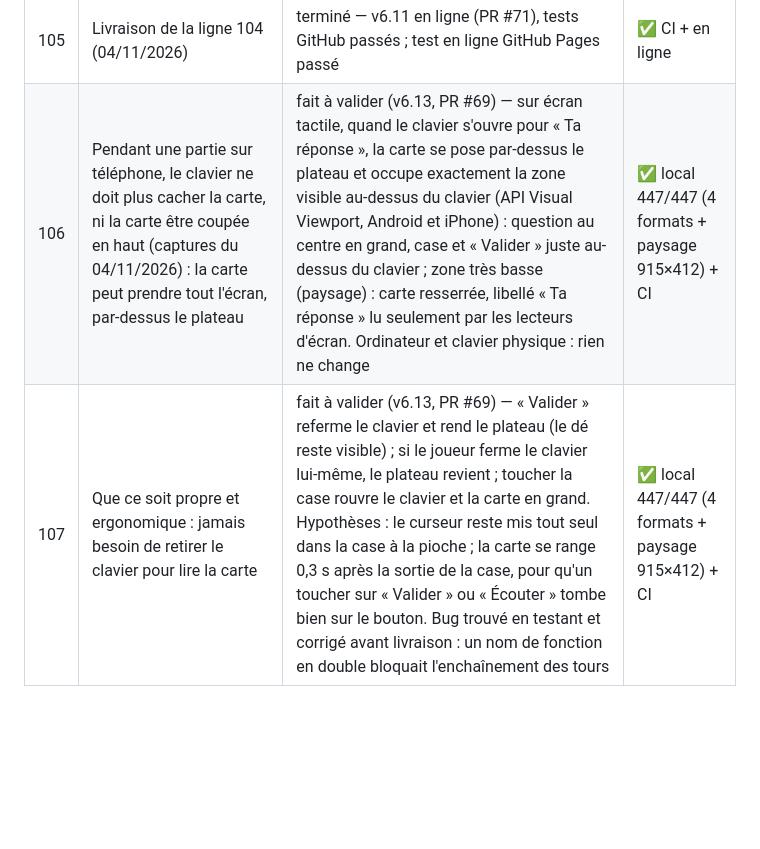
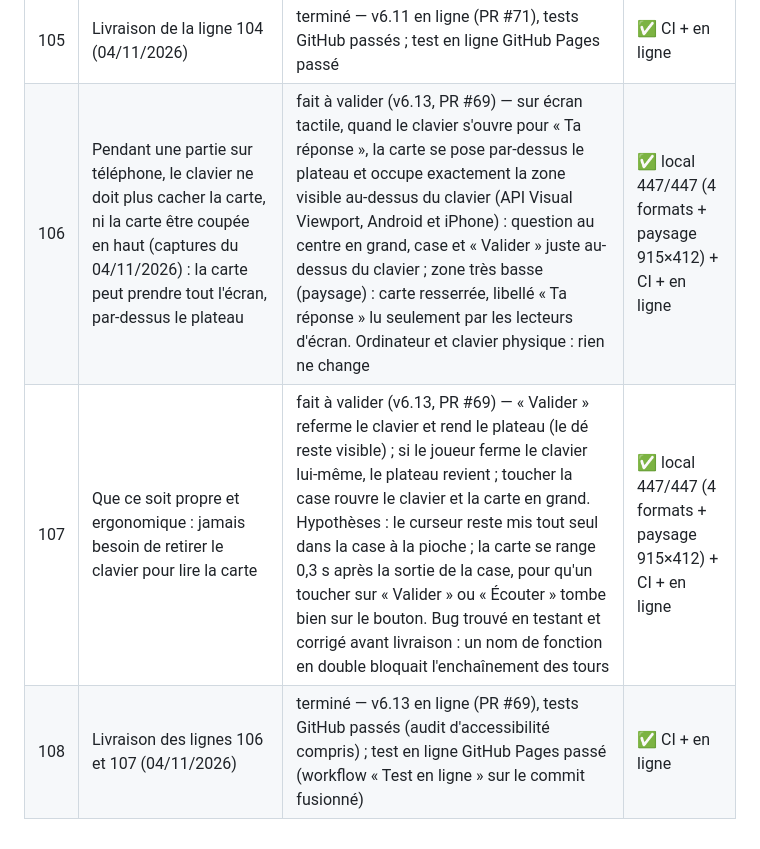
Before and after one commit to florito32/ludoaventura, a Markdown page: BACKLOG.md, the part around the change. Drawn GitHub-style; blank space fills up the shorter version.

Commit message:
Backlog : livraison v6.13 (carte en grand au-dessus du clavier) (#76)
Claude-Session: https://claude.ai/code/session_01Rjm5xXRPKgmYtc7a5YbaaC

Co-authored-by: Claude <noreply@anthropic.com>

```diff
--- a/BACKLOG.md
+++ b/BACKLOG.md
@@ -109,5 +109,6 @@ Statuts : à faire / en cours / fait à valider / terminé / question en attente
 | 103 | Niveaux Moyen, Difficile, Expert : au moins 4 nombres choisis | fait à valider (v6.12) — choix de l'utilisateur : 4 boutons au total (unités + dizaines + centaines) ; message « doit choisir au moins 4 nombres (unités, dizaines ou centaines) » ; rappelé sous le niveau et par Ludo | ✅ local (4 formats) + CI |
 | 104 | À l'ouverture de l'application installée, l'image de lancement (arche « Aventura ») est petite sur fond vert : elle doit prendre tout l'écran et coïncider avec l'accueil (aventurier + bouton « Commencer l'aventure ») | fait à valider (v6.11) — choix de l'utilisateur « Fondre dans l'accueil ». Limite : sur Android, cet écran est fabriqué par le téléphone (icône + couleur du manifeste) et ne peut pas être une image plein écran ; son fond passe du vert au bleu du ciel de l'accueil (#82c1e4), mise à jour sur le téléphone sous 1 à 2 jours (ou en réinstallant). Sur iPhone : vraie image plein écran = capture de l'accueil, 12 tailles d'iPhone (outils/ecrans-lancement.js) ; iPad non couvert (écran blanc possible au lancement) | ✅ local 430/430 (4 formats) + CI + en ligne |
 | 105 | Livraison de la ligne 104 (04/11/2026) | terminé — v6.11 en ligne (PR #71), tests GitHub passés ; test en ligne GitHub Pages passé | ✅ CI + en ligne |
-| 106 | Pendant une partie sur téléphone, le clavier ne doit plus cacher la carte, ni la carte être coupée en haut (captures du 04/11/2026) : la carte peut prendre tout l'écran, par-dessus le plateau | fait à valider (v6.13, PR #69) — sur écran tactile, quand le clavier s'ouvre pour « Ta réponse », la carte se pose par-dessus le plateau et occupe exactement la zone visible au-dessus du clavier (API Visual Viewport, Android et iPhone) : question au centre en grand, case et « Valider » juste au-dessus du clavier ; zone très basse (paysage) : carte resserrée, libellé « Ta réponse » lu seulement par les lecteurs d'écran. Ordinateur et clavier physique : rien ne change | ✅ local 447/447 (4 formats + paysage 915×412) + CI |
-| 107 | Que ce soit propre et ergonomique : jamais besoin de retirer le clavier pour lire la carte | fait à valider (v6.13, PR #69) — « Valider » referme le clavier et rend le plateau (le dé reste visible) ; si le joueur ferme le clavier lui-même, le plateau revient ; toucher la case rouvre le clavier et la carte en grand. Hypothèses : le curseur reste mis tout seul dans la case à la pioche ; la carte se range 0,3 s après la sortie de la case, pour qu'un toucher sur « Valider » ou « Écouter » tombe bien sur le bouton. Bug trouvé en testant et corrigé avant livraison : un nom de fonction en double bloquait l'enchaînement des tours | ✅ local 447/447 (4 formats + paysage 915×412) + CI |
+| 106 | Pendant une partie sur téléphone, le clavier ne doit plus cacher la carte, ni la carte être coupée en haut (captures du 04/11/2026) : la carte peut prendre tout l'écran, par-dessus le plateau | fait à valider (v6.13, PR #69) — sur écran tactile, quand le clavier s'ouvre pour « Ta réponse », la carte se pose par-dessus le plateau et occupe exactement la zone visible au-dessus du clavier (API Visual Viewport, Android et iPhone) : question au centre en grand, case et « Valider » juste au-dessus du clavier ; zone très basse (paysage) : carte resserrée, libellé « Ta réponse » lu seulement par les lecteurs d'écran. Ordinateur et clavier physique : rien ne change | ✅ local 447/447 (4 formats + paysage 915×412) + CI + en ligne |
+| 107 | Que ce soit propre et ergonomique : jamais besoin de retirer le clavier pour lire la carte | fait à valider (v6.13, PR #69) — « Valider » referme le clavier et rend le plateau (le dé reste visible) ; si le joueur ferme le clavier lui-même, le plateau revient ; toucher la case rouvre le clavier et la carte en grand. Hypothèses : le curseur reste mis tout seul dans la case à la pioche ; la carte se range 0,3 s après la sortie de la case, pour qu'un toucher sur « Valider » ou « Écouter » tombe bien sur le bouton. Bug trouvé en testant et corrigé avant livraison : un nom de fonction en double bloquait l'enchaînement des tours | ✅ local 447/447 (4 formats + paysage 915×412) + CI + en ligne |
+| 108 | Livraison des lignes 106 et 107 (04/11/2026) | terminé — v6.13 en ligne (PR #69), tests GitHub passés (audit d'accessibilité compris) ; test en ligne GitHub Pages passé (workflow « Test en ligne » sur le commit fusionné) | ✅ CI + en ligne |
```
